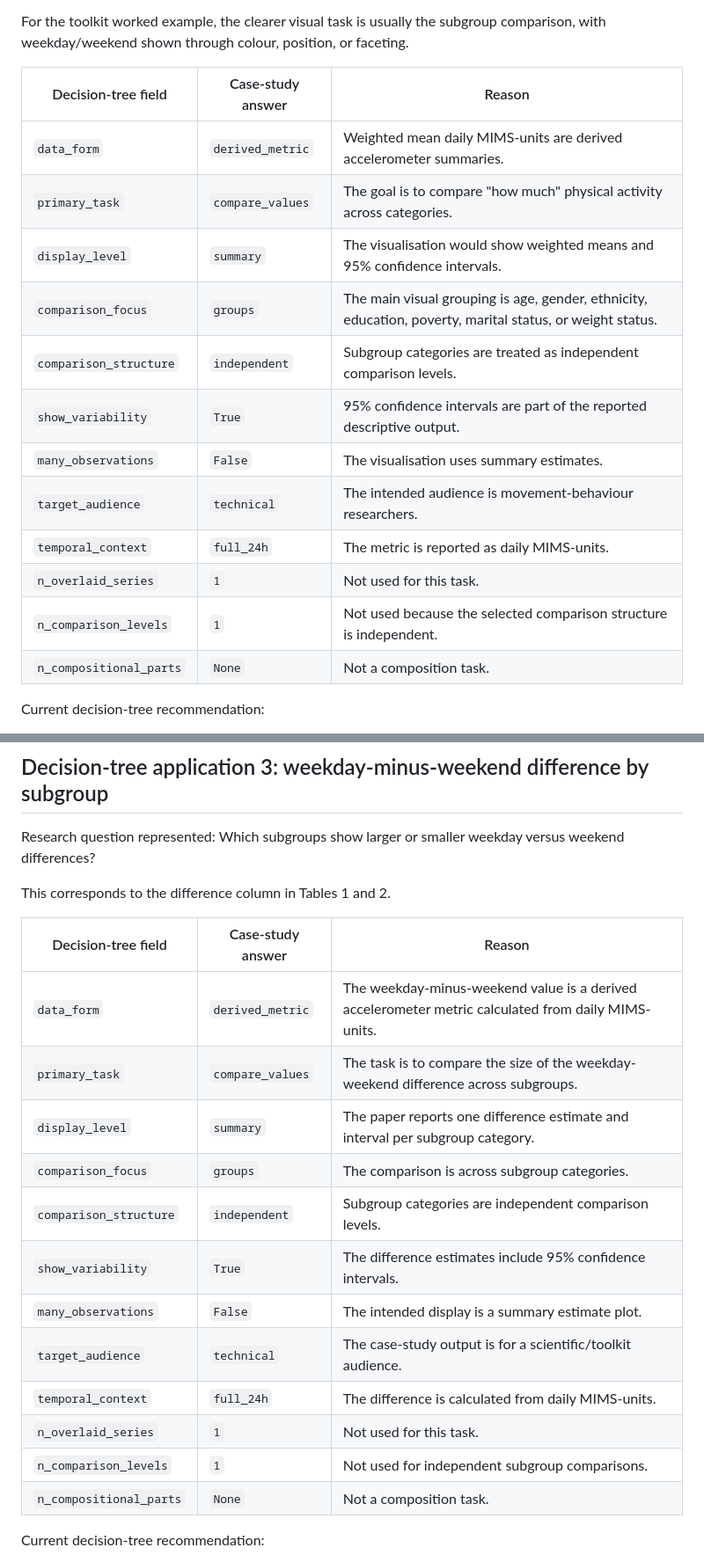
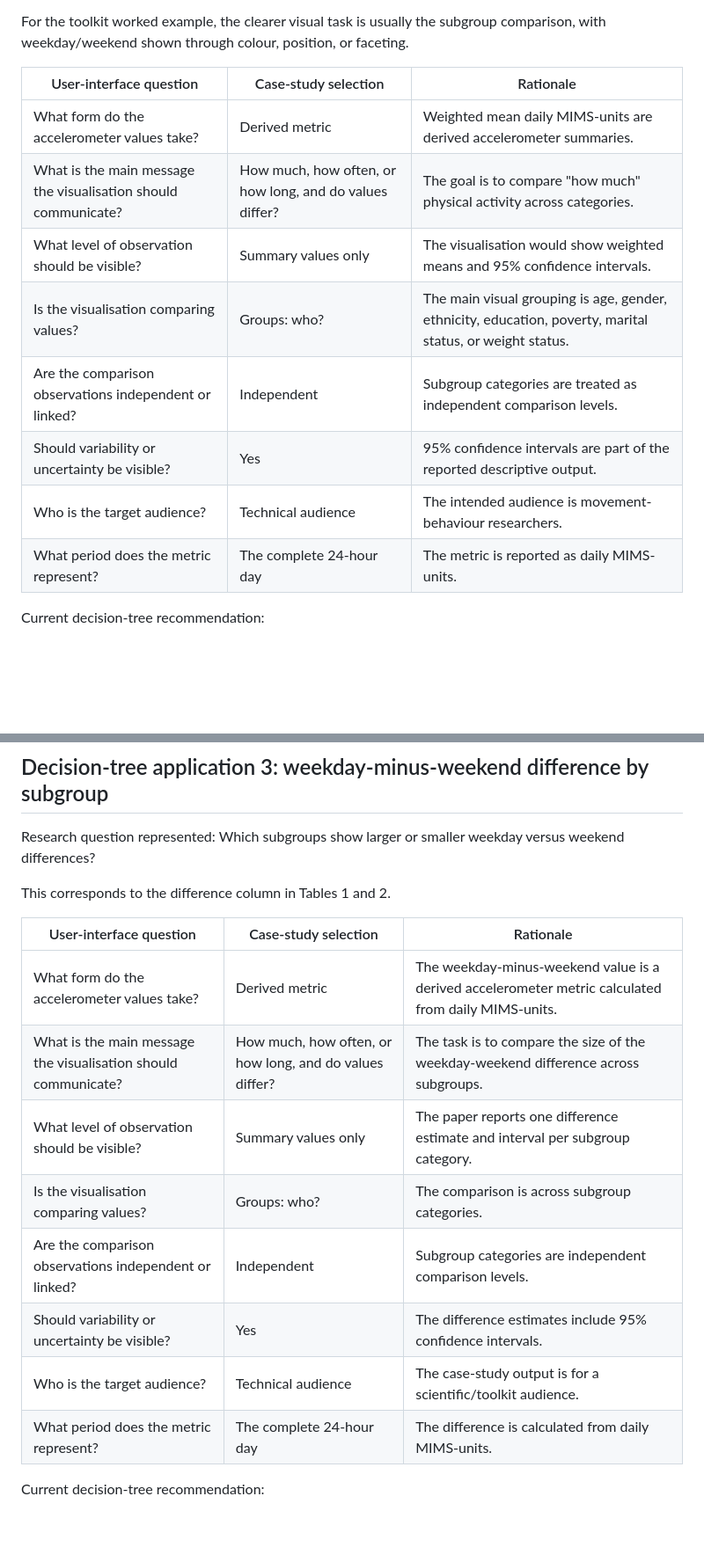
Before and after one commit to mpaivama/accelerometer-visualisation-decision-support, a Markdown page: CASE_STUDY_DECISION_TREE_APPLICATION.md, 2 parts joined by grey strips. Shown at 88% size. GitHub-like rendering; blank space fills up the shorter version.

```diff
--- a/CASE_STUDY_DECISION_TREE_APPLICATION.md
+++ b/CASE_STUDY_DECISION_TREE_APPLICATION.md
@@ -116,20 +124,16 @@ Because this question combines two comparison structures, it is best decomposed:
 For the toolkit worked example, the clearer visual task is usually the subgroup
 comparison, with weekday/weekend shown through colour, position, or faceting.
 
-| Decision-tree field | Case-study answer | Reason |
+| User-interface question | Case-study selection | Rationale |
 | --- | --- | --- |
-| `data_form` | `derived_metric` | Weighted mean daily MIMS-units are derived accelerometer summaries. |
-| `primary_task` | `compare_values` | The goal is to compare "how much" physical activity across categories. |
-| `display_level` | `summary` | The visualisation would show weighted means and 95% confidence intervals. |
-| `comparison_focus` | `groups` | The main visual grouping is age, gender, ethnicity, education, poverty, marital status, or weight status. |
-| `comparison_structure` | `independent` | Subgroup categories are treated as independent comparison levels. |
-| `show_variability` | `True` | 95% confidence intervals are part of the reported descriptive output. |
-| `many_observations` | `False` | The visualisation uses summary estimates. |
-| `target_audience` | `technical` | The intended audience is movement-behaviour researchers. |
-| `temporal_context` | `full_24h` | The metric is reported as daily MIMS-units. |
-| `n_overlaid_series` | `1` | Not used for this task. |
-| `n_comparison_levels` | `1` | Not used because the selected comparison structure is independent. |
-| `n_compositional_parts` | `None` | Not a composition task. |
+| What form do the accelerometer values take? | Derived metric | Weighted mean daily MIMS-units are derived accelerometer summaries. |
+| What is the main message the visualisation should communicate? | How much, how often, or how long, and do values differ? | The goal is to compare "how much" physical activity across categories. |
+| What level of observation should be visible? | Summary values only | The visualisation would show weighted means and 95% confidence intervals. |
+| Is the visualisation comparing values? | Groups: who? | The main visual grouping is age, gender, ethnicity, education, poverty, marital status, or weight status. |
+| Are the comparison observations independent or linked? | Independent | Subgroup categories are treated as independent comparison levels. |
+| Should variability or uncertainty be visible? | Yes | 95% confidence intervals are part of the reported descriptive output. |
+| Who is the target audience? | Technical audience | The intended audience is movement-behaviour researchers. |
+| What period does the metric represent? | The complete 24-hour day | The metric is reported as daily MIMS-units. |
 
 Current decision-tree recommendation:
 
@@ -162,20 +166,16 @@ versus weekend differences?
 
 This corresponds to the difference column in Tables 1 and 2.
 
-| Decision-tree field | Case-study answer | Reason |
+| User-interface question | Case-study selection | Rationale |
 | --- | --- | --- |
-| `data_form` | `derived_metric` | The weekday-minus-weekend value is a derived accelerometer metric calculated from daily MIMS-units. |
-| `primary_task` | `compare_values` | The task is to compare the size of the weekday-weekend difference across subgroups. |
-| `display_level` | `summary` | The paper reports one difference estimate and interval per subgroup category. |
-| `comparison_focus` | `groups` | The comparison is across subgroup categories. |
-| `comparison_structure` | `independent` | Subgroup categories are independent comparison levels. |
-| `show_variability` | `True` | The difference estimates include 95% confidence intervals. |
-| `many_observations` | `False` | The intended display is a summary estimate plot. |
-| `target_audience` | `technical` | The case-study output is for a scientific/toolkit audience. |
-| `temporal_context` | `full_24h` | The difference is calculated from daily MIMS-units. |
-| `n_overlaid_series` | `1` | Not used for this task. |
-| `n_comparison_levels` | `1` | Not used for independent subgroup comparisons. |
-| `n_compositional_parts` | `None` | Not a composition task. |
+| What form do the accelerometer values take? | Derived metric | The weekday-minus-weekend value is a derived accelerometer metric calculated from daily MIMS-units. |
+| What is the main message the visualisation should communicate? | How much, how often, or how long, and do values differ? | The task is to compare the size of the weekday-weekend difference across subgroups. |
+| What level of observation should be visible? | Summary values only | The paper reports one difference estimate and interval per subgroup category. |
+| Is the visualisation comparing values? | Groups: who? | The comparison is across subgroup categories. |
+| Are the comparison observations independent or linked? | Independent | Subgroup categories are independent comparison levels. |
+| Should variability or uncertainty be visible? | Yes | The difference estimates include 95% confidence intervals. |
+| Who is the target audience? | Technical audience | The case-study output is for a scientific/toolkit audience. |
+| What period does the metric represent? | The complete 24-hour day | The difference is calculated from daily MIMS-units. |
 
 Current decision-tree recommendation:
 
```
Also changed, not shown: other parts of CASE_STUDY_DECISION_TREE_APPLICATION.md (+30 -26 lines).
